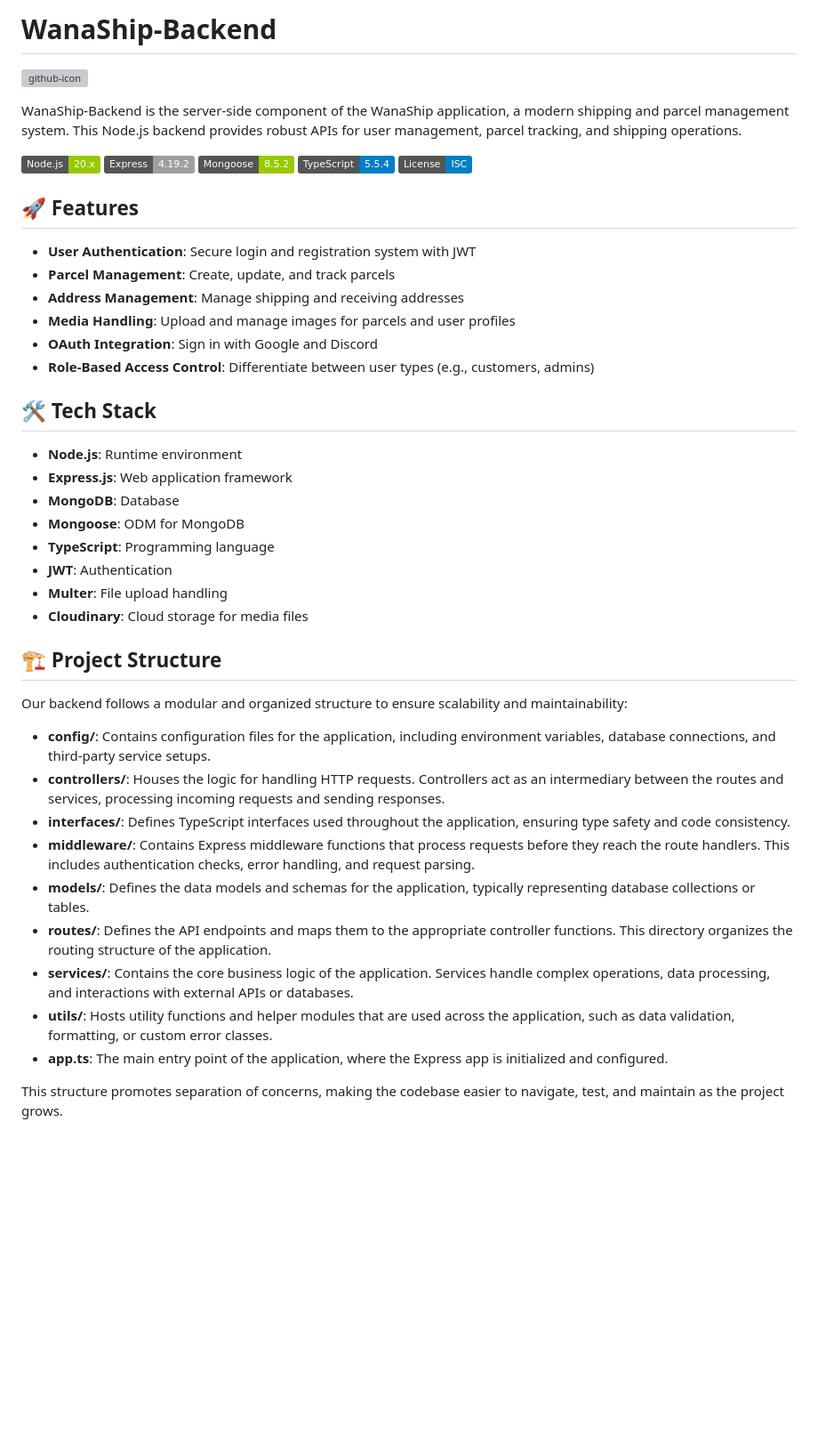
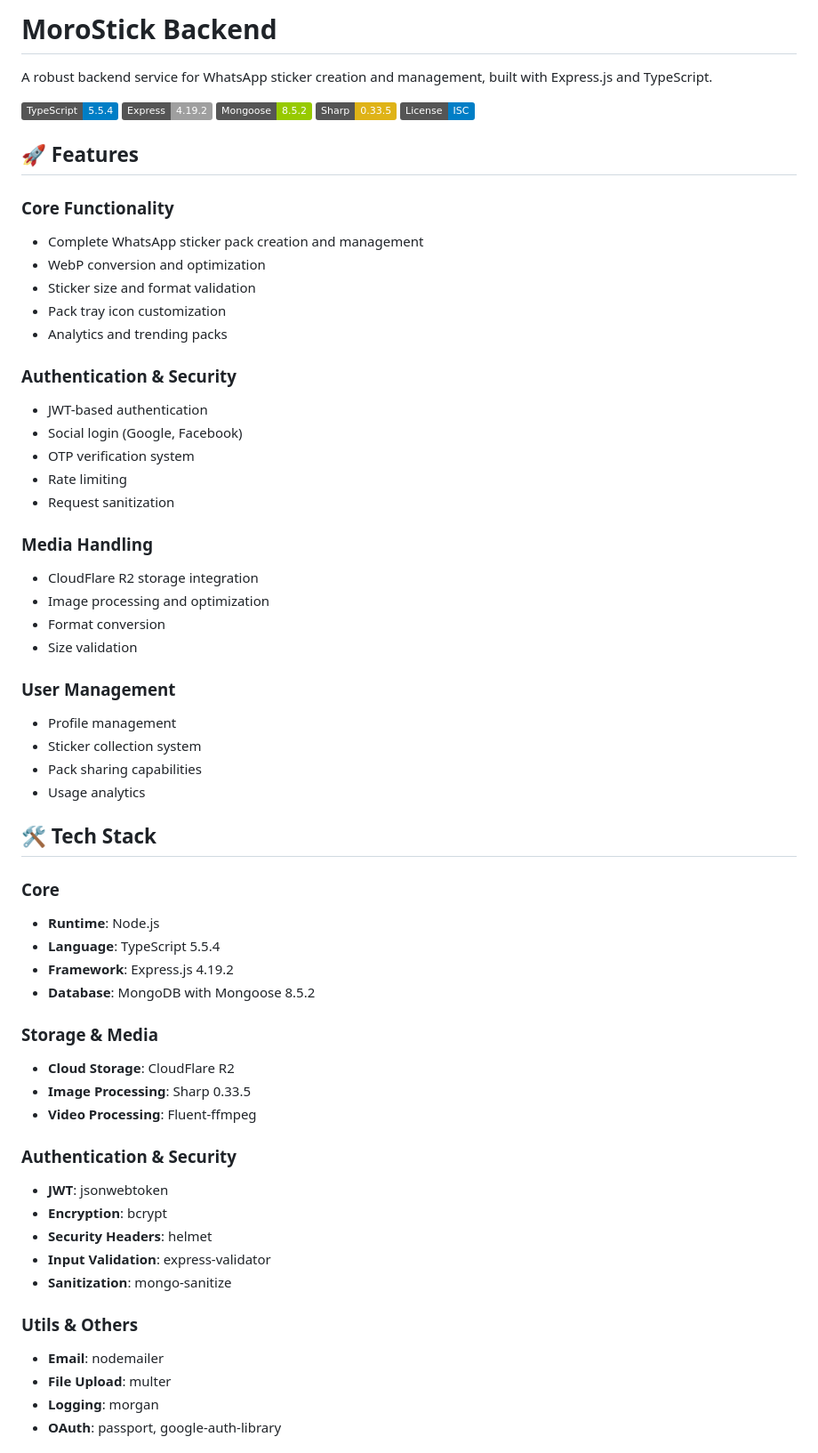
Before and after one commit to badrkarrachai/morostick-backend, a Markdown page: README.md, the part around one of its changes. Shown at 89% size. Drawn GitHub-style; badges without logos; blank space fills up the shorter version; grey boxes are pictures that could not be loaded.

```diff
--- a/README.md
+++ b/README.md
@@ -1,47 +1,72 @@
-# WanaShip-Backend
+# MoroStick Backend
 
-![github-icon](https://github.com/user-attachments/assets/9e3ef174-0b83-4d34-9c0f-33477d8a298c)
+A robust backend service for WhatsApp sticker creation and management, built with Express.js and TypeScript.
 
-WanaShip-Backend is the server-side component of the WanaShip application, a modern shipping and parcel management system. This Node.js backend provides robust APIs for user management, parcel tracking, and shipping operations.
-
-[![Node.js](https://img.shields.io/badge/Node.js-20.x-green.svg)](https://nodejs.org/)
+[![TypeScript](https://img.shields.io/badge/TypeScript-5.5.4-blue.svg)](https://www.typescriptlang.org/)
 [![Express](https://img.shields.io/badge/Express-4.19.2-lightgrey.svg)](https://expressjs.com/)
 [![MongoDB](https://img.shields.io/badge/Mongoose-8.5.2-green.svg)](https://mongoosejs.com/)
-[![TypeScript](https://img.shields.io/badge/TypeScript-5.5.4-blue.svg)](https://www.typescriptlang.org/)
+[![Sharp](https://img.shields.io/badge/Sharp-0.33.5-yellow.svg)](https://sharp.pixelplumbing.com/)
 [![License: ISC](https://img.shields.io/badge/License-ISC-blue.svg)](https://opensource.org/licenses/ISC)
 
 ## 🚀 Features
 
-- **User Authentication**: Secure login and registration system with JWT
-- **Parcel Management**: Create, update, and track parcels
-- **Address Management**: Manage shipping and receiving addresses
-- **Media Handling**: Upload and manage images for parcels and user profiles
-- **OAuth Integration**: Sign in with Google and Discord
-- **Role-Based Access Control**: Differentiate between user types (e.g., customers, admins)
+### Core Functionality
+
+- Complete WhatsApp sticker pack creation and management
+- WebP conversion and optimization
+- Sticker size and format validation
+- Pack tray icon customization
+- Analytics and trending packs
+
+### Authentication & Security
+
+- JWT-based authentication
+- Social login (Google, Facebook)
+- OTP verification system
+- Rate limiting
+- Request sanitization
+
+### Media Handling
+
+- CloudFlare R2 storage integration
+- Image processing and optimization
+- Format conversion
+- Size validation
+
+### User Management
+
+- Profile management
+- Sticker collection system
+- Pack sharing capabilities
+- Usage analytics
 
 ## 🛠 Tech Stack
 
-- **Node.js**: Runtime environment
-- **Express.js**: Web application framework
-- **MongoDB**: Database
-- **Mongoose**: ODM for MongoDB
-- **TypeScript**: Programming language
-- **JWT**: Authentication
-- **Multer**: File upload handling
-- **Cloudinary**: Cloud storage for media files
+### Core
 
-## 🏗 Project Structure
+- **Runtime**: Node.js
+- **Language**: TypeScript 5.5.4
+- **Framework**: Express.js 4.19.2
+- **Database**: MongoDB with Mongoose 8.5.2
 
-Our backend follows a modular and organized structure to ensure scalability and maintainability:
+### Storage & Media
 
-- **config/**: Contains configuration files for the application, including environment variables, database connections, and third-party service setups.
-- **controllers/**: Houses the logic for handling HTTP requests. Controllers act as an intermediary between the routes and services, processing incoming requests and sending responses.
-- **interfaces/**: Defines TypeScript interfaces used throughout the application, ensuring type safety and code consistency.
-- **middleware/**: Contains Express middleware functions that process requests before they reach the route handlers. This includes authentication checks, error handling, and request parsing.
-- **models/**: Defines the data models and schemas for the application, typically representing database collections or tables.
-- **routes/**: Defines the API endpoints and maps them to the appropriate controller functions. This directory organizes the routing structure of the application.
-- **services/**: Contains the core business logic of the application. Services handle complex operations, data processing, and interactions with external APIs or databases.
-- **utils/**: Hosts utility functions and helper modules that are used across the application, such as data validation, formatting, or custom error classes.
-- **app.ts**: The main entry point of the application, where the Express app is initialized and configured.
+- **Cloud Storage**: CloudFlare R2
+- **Image Processing**: Sharp 0.33.5
+- **Video Processing**: Fluent-ffmpeg
 
-This structure promotes separation of concerns, making the codebase easier to navigate, test, and maintain as the project grows.
+### Authentication & Security
+
+- **JWT**: jsonwebtoken
+- **Encryption**: bcrypt
+- **Security Headers**: helmet
+- **Input Validation**: express-validator
+- **Sanitization**: mongo-sanitize
+
+### Utils & Others
+
+- **Email**: nodemailer
+- **File Upload**: multer
+- **Logging**: morgan
+- **OAuth**: passport, google-auth-library
+
```
Also changed, not shown: other parts of README.md (+132 -40 lines).
